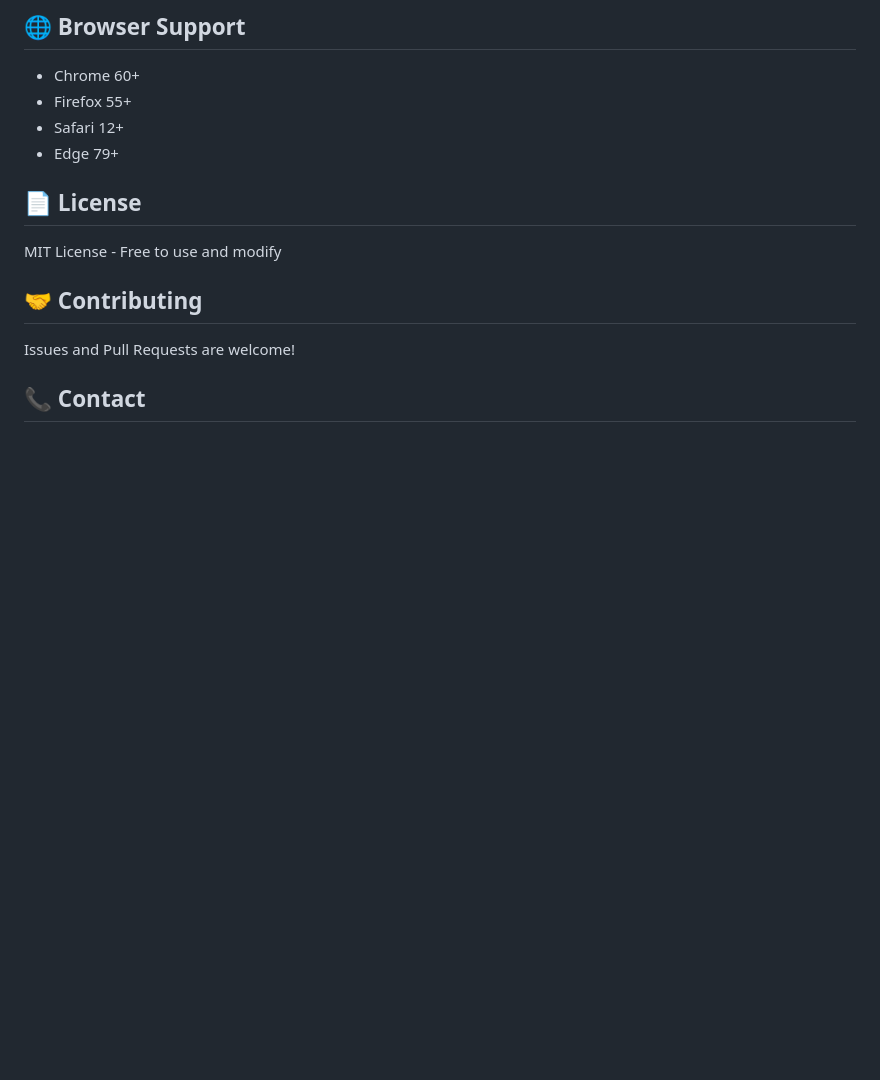
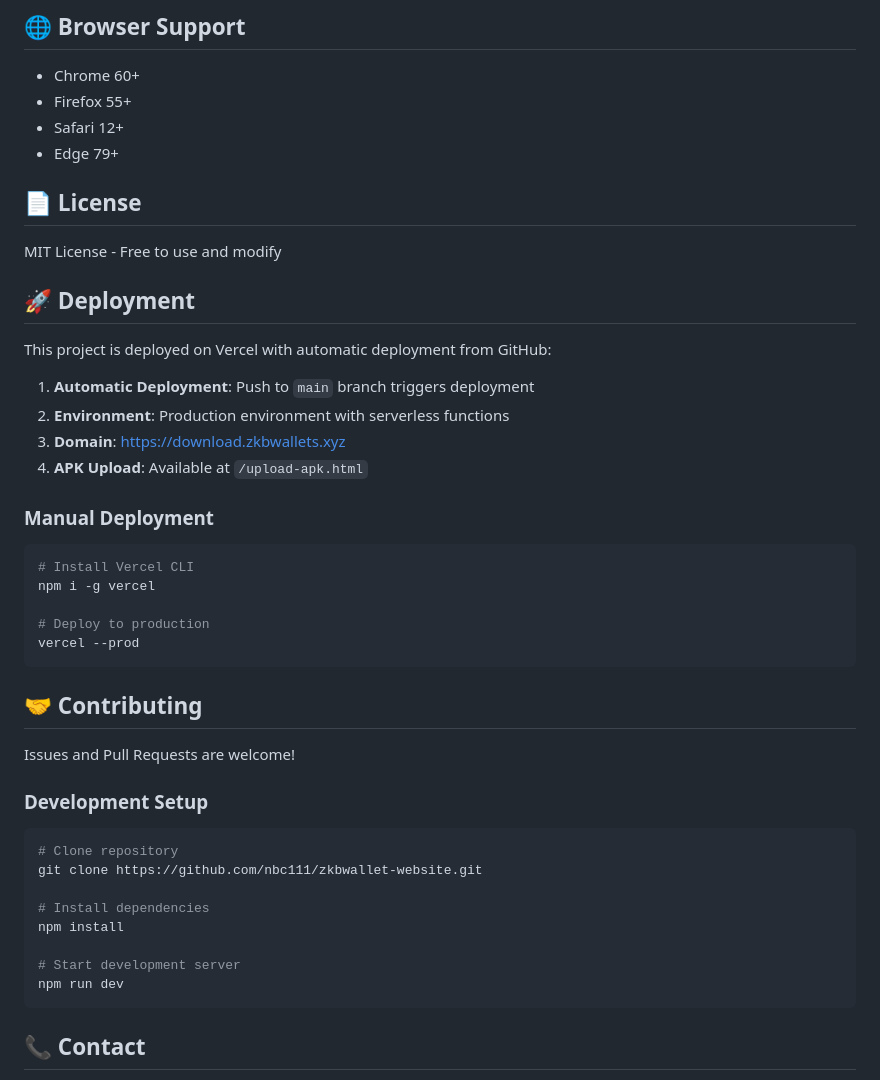
Before and after one commit to nbc111/zkbwallet-website, a Markdown page: README.md, the part around the change printed below. Rendered like a GitHub page; blank space fills up the shorter version.

````diff
--- a/README.md
+++ b/README.md
@@ -151,9 +182,39 @@ Edit CSS variables in `styles.css`:
 
 MIT License - Free to use and modify
 
+## 🚀 Deployment
+
+This project is deployed on Vercel with automatic deployment from GitHub:
+
+1. **Automatic Deployment**: Push to `main` branch triggers deployment
+2. **Environment**: Production environment with serverless functions
+3. **Domain**: https://download.zkbwallets.xyz
+4. **APK Upload**: Available at `/upload-apk.html`
+
+### Manual Deployment
+```bash
+# Install Vercel CLI
+npm i -g vercel
+
+# Deploy to production
+vercel --prod
+```
+
 ## 🤝 Contributing
 
 Issues and Pull Requests are welcome!
+
+### Development Setup
+```bash
+# Clone repository
+git clone https://github.com/nbc111/zkbwallet-website.git
+
+# Install dependencies
+npm install
+
+# Start development server
+npm run dev
+```
 
 ## 📞 Contact
 
````
Also changed, not shown: other parts of README.md (+31 -0 lines).
